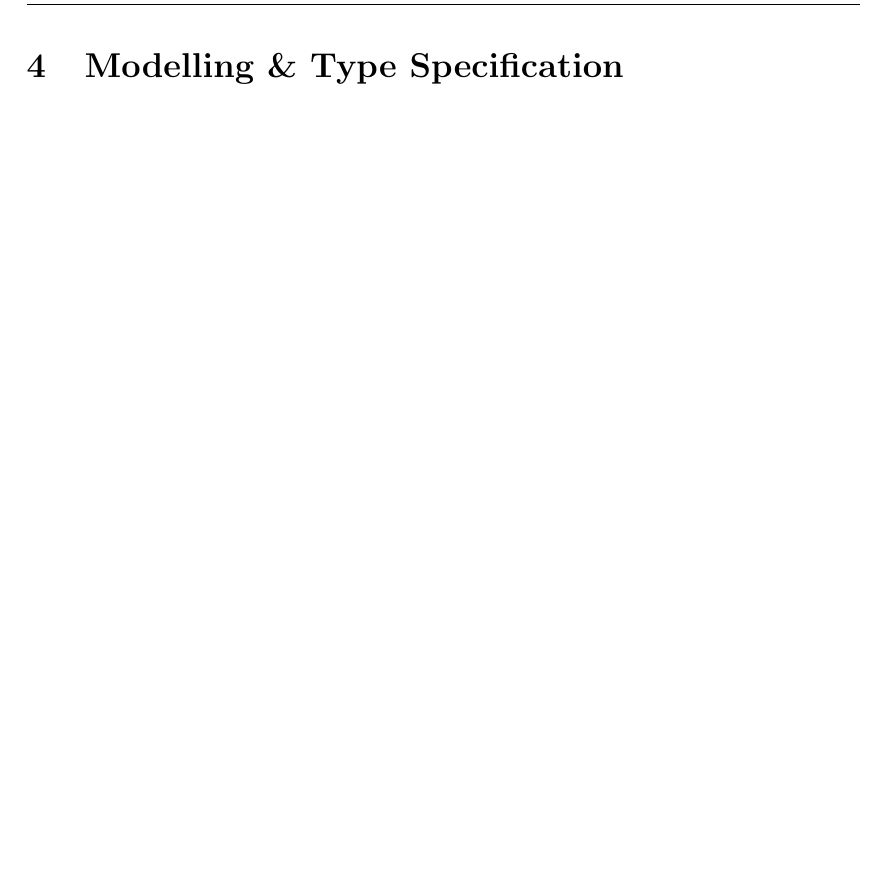
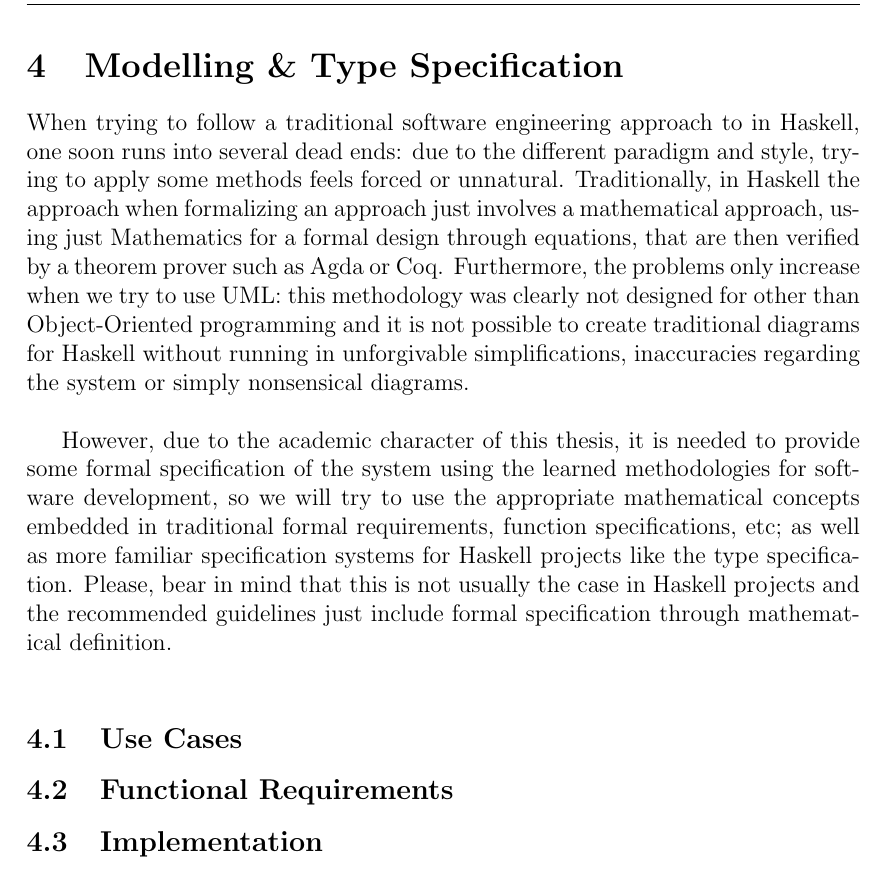
Before and after one commit to diego-vicente/bachelor-thesis, a LaTeX thesis (thesis/tfg.tex, which reads thesis/sections/4-modelling.tex): part of page 9 of 17, cut so that both start at the same text, the shorter picture padded with empty space. Compiled offline with pdfLaTeX.

Commit message:
Added disclaimer for non-functional methodologies

```diff
--- a/thesis/sections/4-modelling.tex
+++ b/thesis/sections/4-modelling.tex
@@ -1,3 +1,28 @@
 \section{Modelling \& Type Specification}
 
+When trying to follow a traditional software engineering approach to in
+Haskell, one soon runs into several dead ends: due to the different paradigm
+and style, trying to apply some methods feels forced or unnatural.
+Traditionally, in Haskell the approach when formalizing an approach just
+involves a mathematical approach, using just Mathematics for a formal design
+through equations, that are then verified by a theorem prover such as Agda or
+Coq. Furthermore, the problems only increase when we try to use UML: this
+methodology was clearly not designed for other than Object-Oriented programming
+and it is not possible to create traditional diagrams for Haskell without
+running in unforgivable simplifications, inaccuracies regarding the system or
+simply nonsensical diagrams. \\
+
+However, due to the academic character of this thesis, it is needed to provide
+some formal specification of the system using the learned methodologies for
+software development, so we will try to use the appropriate mathematical
+concepts embedded in traditional formal requirements, function specifications,
+etc; as well as more familiar specification systems for Haskell projects like
+the type specification. Please, bear in mind that this is not usually the case
+in Haskell projects and the recommended guidelines just include formal
+specification through mathematical definition. \\
+
+\subsection{Use Cases}
+\subsection{Functional Requirements}
+\subsection{Implementation}
+
 \newpage
```
